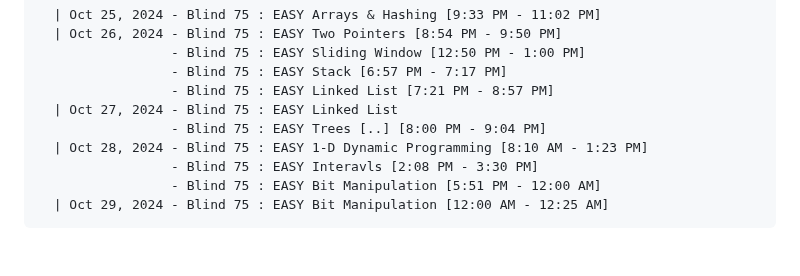
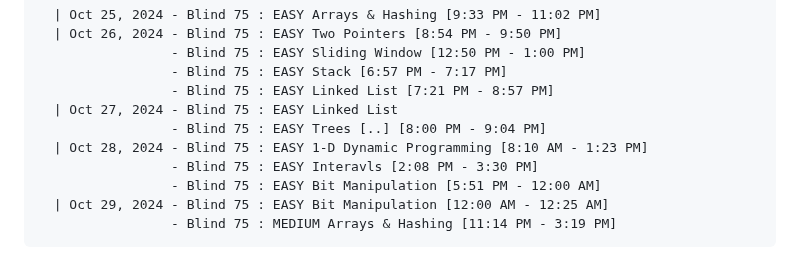
Before and after one commit to NA-Black/Accountability, a Markdown page: ranzbrendan/Self Study Progress.md, the part around the change. Drawn GitHub-style.

````diff
--- a/ranzbrendan/Self Study Progress.md
+++ b/ranzbrendan/Self Study Progress.md
@@ -408,4 +408,5 @@
                  - Blind 75 : EASY Interavls [2:08 PM - 3:30 PM]
                  - Blind 75 : EASY Bit Manipulation [5:51 PM - 12:00 AM]
   | Oct 29, 2024 - Blind 75 : EASY Bit Manipulation [12:00 AM - 12:25 AM]
+                 - Blind 75 : MEDIUM Arrays & Hashing [11:14 PM - 3:19 PM]
 ```
````
